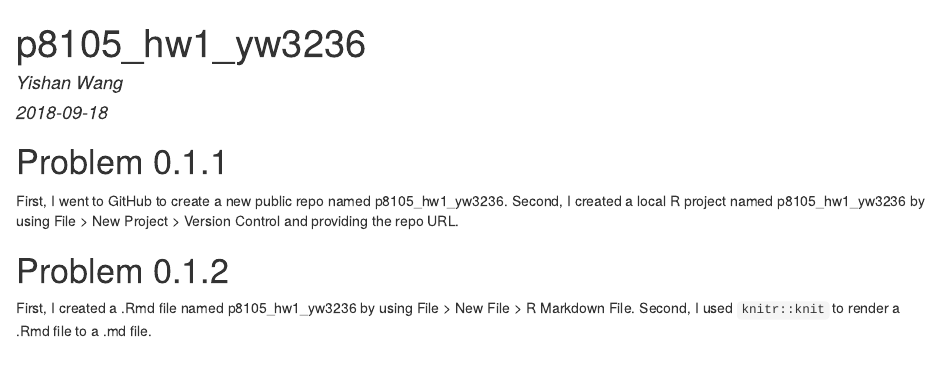
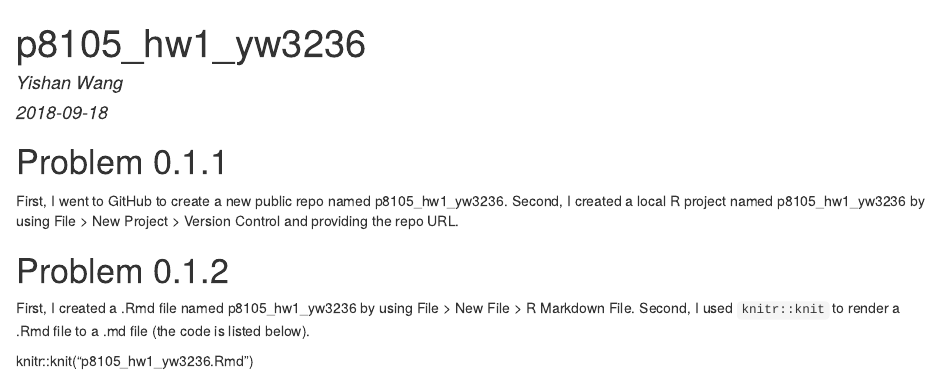
Before and after one commit to yw3236/p8105_hw1_yw3236, an R Markdown document (p8105_hw1_yw3236.Rmd): the page in a window 1100 px wide, from its top. The pictures show the output file p8105_hw1_yw3236.html that the author committed with the source, opened offline.

Commit message:
render .Rmd file to .md file (github_document)

```diff
--- a/p8105_hw1_yw3236.Rmd
+++ b/p8105_hw1_yw3236.Rmd
@@ -11,4 +11,6 @@ First, I went to GitHub to create a new public repo named p8105_hw1_yw3236. Seco
 
 # Problem 0.1.2
 
-First, I created a .Rmd file named p8105_hw1_yw3236 by using File > New File > R Markdown File. Second, I used `knitr::knit` to render a .Rmd file to a .md file.
+First, I created a .Rmd file named p8105_hw1_yw3236 by using File > New File > R Markdown File. Second, I used `knitr::knit` to render a .Rmd file to a .md file (the code is listed below).
+
+knitr::knit("p8105_hw1_yw3236.Rmd")
```
Also changed, not shown: p8105_hw1_yw3236.html.
